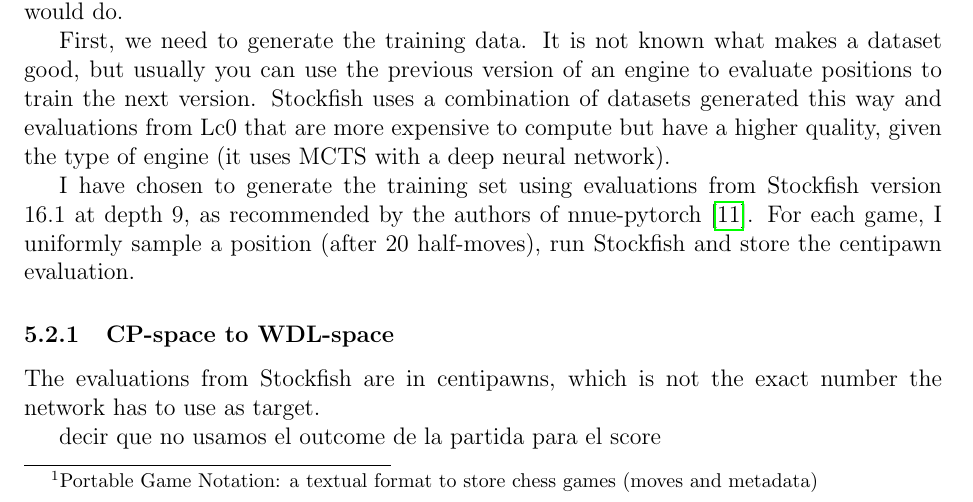
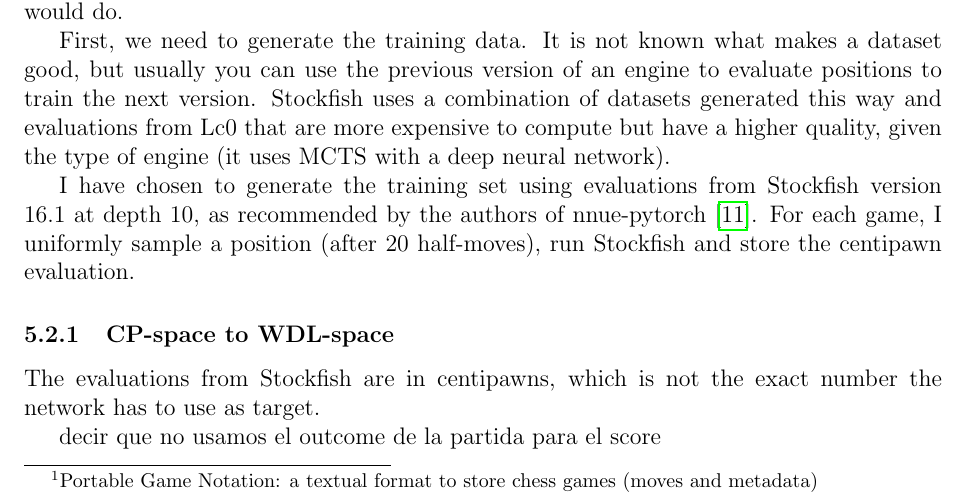
Before and after one commit to mlomb/cs-master-thesis-doc, a LaTeX thesis (thesis/main.tex, which reads thesis/5_training.tex): part of page 18 of 25, cut so that both start at the same text. Compiled offline with pdfLaTeX.

Commit message:
correct depth number

```diff
--- a/thesis/5_training.tex
+++ b/thesis/5_training.tex
@@ -24,7 +24,7 @@ The main method to train the network will use the latest Stockfish evaluations a
 
 First, we need to generate the training data. It is not known what makes a dataset good, but usually you can use the previous version of an engine to evaluate positions to train the next version. Stockfish uses a combination of datasets generated this way and evaluations from Lc0 that are more expensive to compute but have a higher quality, given the type of engine (it uses MCTS with a deep neural network).
 
-I have chosen to generate the training set using evaluations from Stockfish version 16.1 at depth 9, as recommended by the authors of nnue-pytorch \cite{nnue-pytorch}. For each game, I uniformly sample a position (after 20 half-moves), run Stockfish and store the centipawn evaluation.
+I have chosen to generate the training set using evaluations from Stockfish version 16.1 at depth 10, as recommended by the authors of nnue-pytorch \cite{nnue-pytorch}. For each game, I uniformly sample a position (after 20 half-moves), run Stockfish and store the centipawn evaluation.
 
 \setcounter{secnumdepth}{4}
 \subsubsection{CP-space to WDL-space}
```
